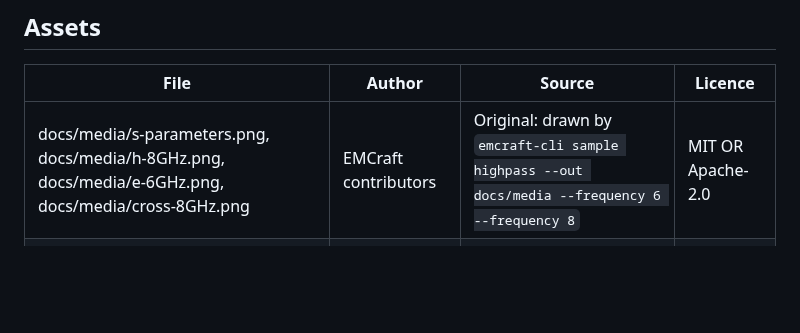
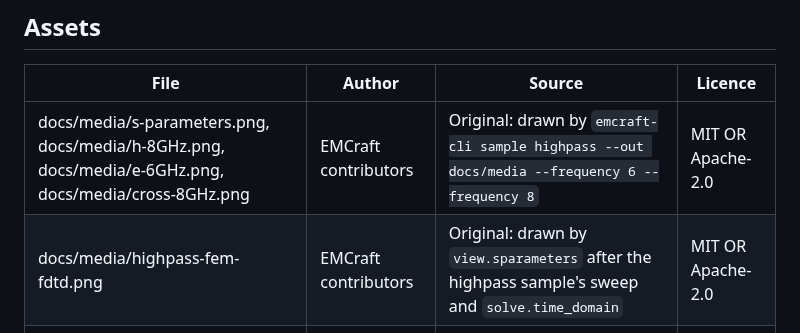
Before and after one commit to jijinbei/EMCraft, a Markdown page: ATTRIBUTION.md, the part around the change. GitHub-like rendering; blank space fills up the shorter version.

```diff
--- a/ATTRIBUTION.md
+++ b/ATTRIBUTION.md
@@ -12,6 +12,7 @@ third-party material under an open licence.
 | File | Author | Source | Licence |
 |---|---|---|---|
 | docs/media/s-parameters.png, docs/media/h-8GHz.png, docs/media/e-6GHz.png, docs/media/cross-8GHz.png | EMCraft contributors | Original: drawn by `emcraft-cli sample highpass --out docs/media --frequency 6 --frequency 8` | MIT OR Apache-2.0 |
+| docs/media/highpass-fem-fdtd.png | EMCraft contributors | Original: drawn by `view.sparameters` after the highpass sample's sweep and `solve.time_domain` | MIT OR Apache-2.0 |
 | docs/media/cavity-te101-h.png | EMCraft contributors | Original: drawn by `emcraft-cli sample cavity` (mode1-h-90deg.png) | MIT OR Apache-2.0 |
 | docs/media/bandpass-s-parameters.png, docs/media/bandpass-h-10GHz.png | EMCraft contributors | Original: drawn by `emcraft-cli sample iris-bandpass --frequency 10` | MIT OR Apache-2.0 |
 
```
Also changed, not shown: README.md (+2 -0 lines), docs/oracle.md (+6 -1 lines), docs/media/highpass-fem-fdtd.png (added).
